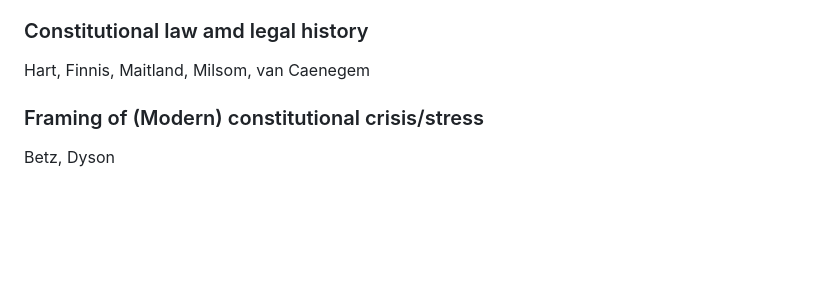
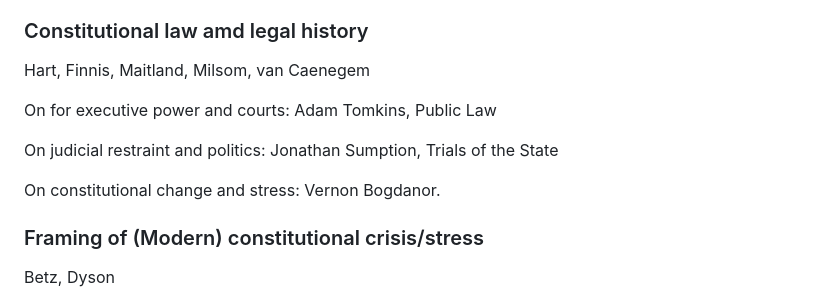
Before and after one commit to leegee/mutatis-mutandis, a Markdown page: BIBLIOGRAPHY.md, the part around the change. GitHub-like rendering; blank space fills up the shorter version.

Commit message:
Parital Modus Operandi of the Bibliography

```diff
--- a/BIBLIOGRAPHY.md
+++ b/BIBLIOGRAPHY.md
@@ -14,6 +14,12 @@ Raymond, Fox, Watt, Spufford
 ### Constitutional law amd legal history
 
 Hart, Finnis, Maitland, Milsom, van Caenegem
+
+On for executive power and courts: Adam Tomkins, Public Law
+
+On judicial restraint and politics: Jonathan Sumption, Trials of the State
+
+On constitutional change and stress: Vernon Bogdanor.
 
 ### Framing of (Modern) constitutional crisis/stress
 
```
